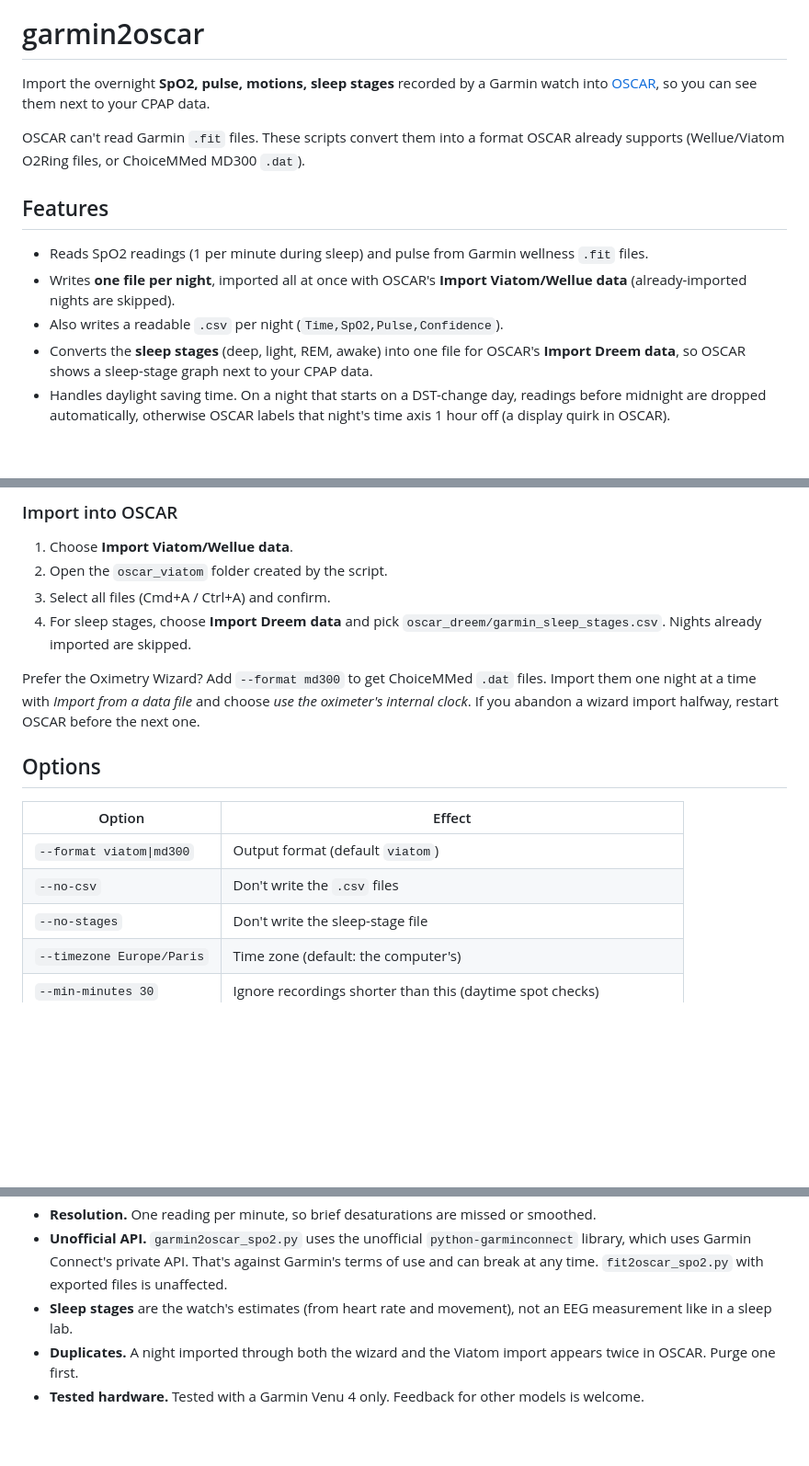
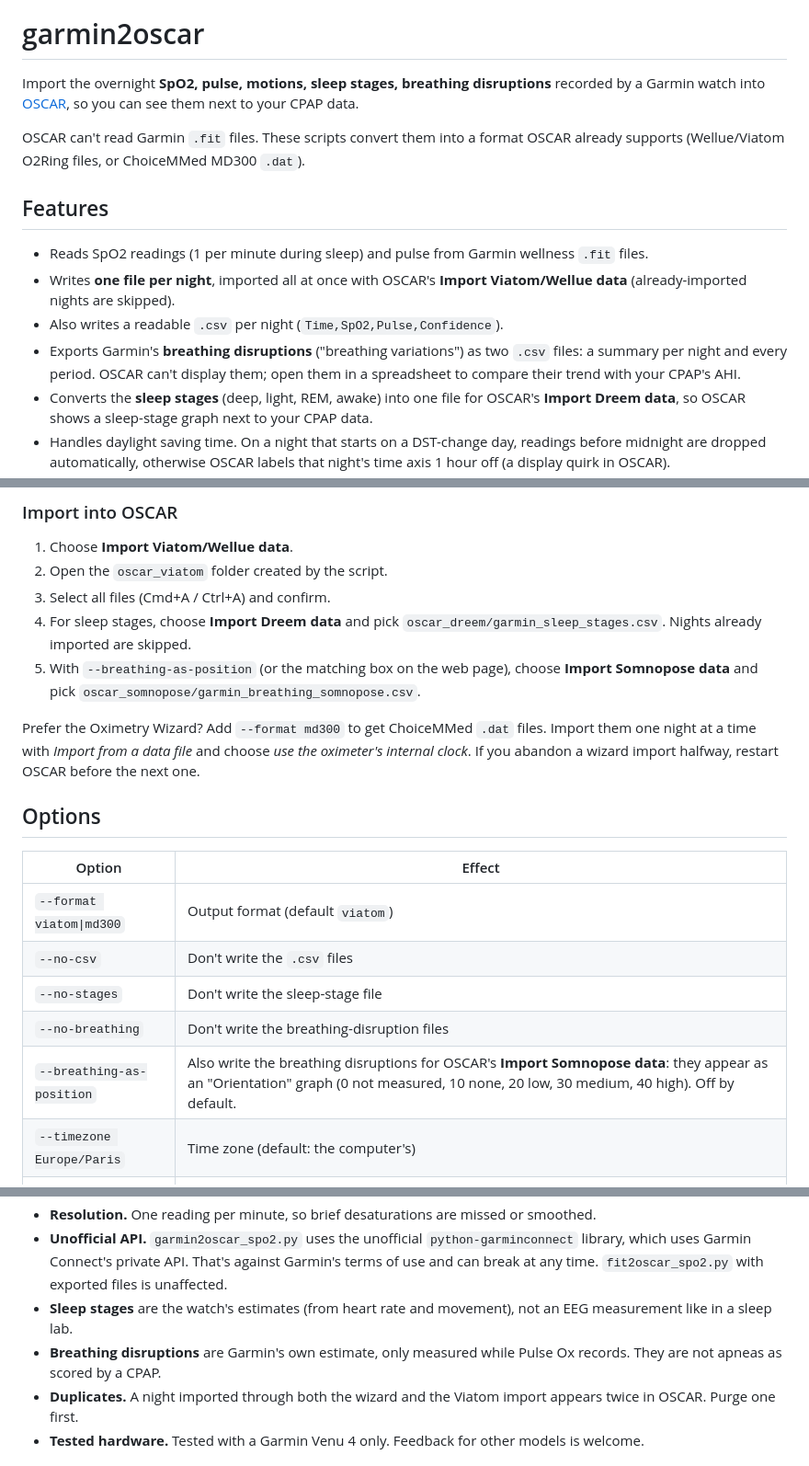
Before and after one commit to mrbluematrix/garmin_to_oscar, a Markdown page: README.md, 3 parts joined by grey strips. Shown at 92% size. Rendered like a GitHub page; blank space fills up the shorter version.

```diff
--- a/README.md
+++ b/README.md
@@ -14,7 +14,7 @@ done.
 
 # garmin2oscar
 
-Import the overnight **SpO2, pulse, motions, sleep stages** recorded by a Garmin watch into
+Import the overnight **SpO2, pulse, motions, sleep stages, breathing disruptions** recorded by a Garmin watch into
 [OSCAR](https://www.sleepfiles.com/OSCAR/), so you can see them next to your CPAP data.
 
 OSCAR can't read Garmin `.fit` files. These scripts convert them into a format
@@ -26,6 +26,9 @@ OSCAR already supports (Wellue/Viatom O2Ring files, or ChoiceMMed MD300 `.dat`).
 - Writes **one file per night**, imported all at once with OSCAR's
   **Import Viatom/Wellue data** (already-imported nights are skipped).
 - Also writes a readable `.csv` per night (`Time,SpO2,Pulse,Confidence`).
+- Exports Garmin's **breathing disruptions** ("breathing variations") as two `.csv` files:
+  a summary per night and every period. OSCAR can't display them; open them in a
+  spreadsheet to compare their trend with your CPAP's AHI.
 - Converts the **sleep stages** (deep, light, REM, awake) into one file for OSCAR's
   **Import Dreem data**, so OSCAR shows a sleep-stage graph next to your CPAP data.
 - Handles daylight saving time. On a night that starts on a DST-change day,
@@ -82,6 +85,8 @@ python3 fit2oscar_spo2.py *_WELLNESS.fit
 3. Select all files (Cmd+A / Ctrl+A) and confirm.
 4. For sleep stages, choose **Import Dreem data** and pick
    `oscar_dreem/garmin_sleep_stages.csv`. Nights already imported are skipped.
+5. With `--breathing-as-position` (or the matching box on the web page), choose
+   **Import Somnopose data** and pick `oscar_somnopose/garmin_breathing_somnopose.csv`.
 
 Prefer the Oximetry Wizard? Add `--format md300` to get ChoiceMMed `.dat` files.
 Import them one night at a time with *Import from a data file* and choose
@@ -95,6 +100,8 @@ restart OSCAR before the next one.
 | `--format viatom\|md300` | Output format (default `viatom`) |
 | `--no-csv` | Don't write the `.csv` files |
 | `--no-stages` | Don't write the sleep-stage file |
+| `--no-breathing` | Don't write the breathing-disruption files |
+| `--breathing-as-position` | Also write the breathing disruptions for OSCAR's **Import Somnopose data**: they appear as an "Orientation" graph (0 not measured, 10 none, 20 low, 30 medium, 40 high). Off by default. |
 | `--timezone Europe/Paris` | Time zone (default: the computer's) |
 | `--min-minutes 30` | Ignore recordings shorter than this (daytime spot checks) |
 | `--min-confidence N` | Drop readings below Garmin's confidence value N (see caveats) |
@@ -115,6 +122,8 @@ restart OSCAR before the next one.
   use and can break at any time. `fit2oscar_spo2.py` with exported files is unaffected.
 - **Sleep stages** are the watch's estimates (from heart rate and movement), not an EEG
   measurement like in a sleep lab.
+- **Breathing disruptions** are Garmin's own estimate, only measured while Pulse Ox
+  records. They are not apneas as scored by a CPAP.
 - **Duplicates.** A night imported through both the wizard and the Viatom import
   appears twice in OSCAR. Purge one first.
 - **Tested hardware.** Tested with a Garmin Venu 4 only. Feedback for other models is welcome.
```
